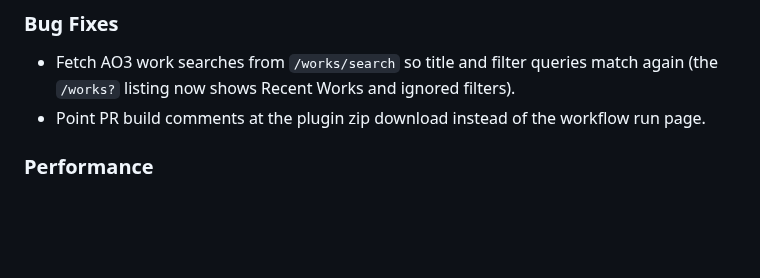
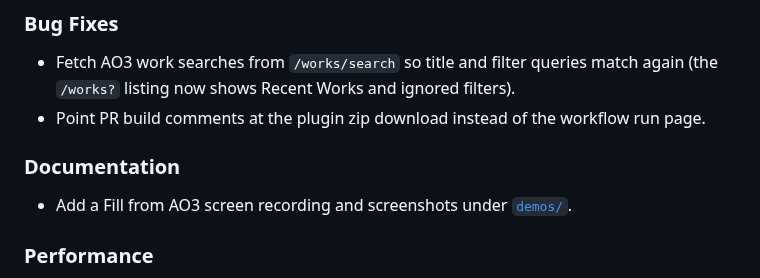
Before and after one commit to BlakeASmith/fanfic-organizer, a Markdown page: CHANGELOG.md, the part around the change. Rendered like a GitHub page; blank space fills up the shorter version.

```diff
--- a/CHANGELOG.md
+++ b/CHANGELOG.md
@@ -26,6 +26,10 @@ Every push to `main` also publishes a **preview** pre-release; that path does no
 
 - Fetch AO3 work searches from `/works/search` so title and filter queries match again (the `/works?` listing now shows Recent Works and ignored filters).
 - Point PR build comments at the plugin zip download instead of the workflow run page.
+
+### Documentation
+
+- Add a Fill from AO3 screen recording and screenshots under [`demos/`](demos/README.md).
 
 ### Performance
 
```
Also changed, not shown: README.md (+1 -1 lines), demos/README.md (added, +19 -0 lines), demos/fill-from-ao3-filled.jpg (added), demos/fill-from-ao3-picker.jpg (added), 1 other file.
